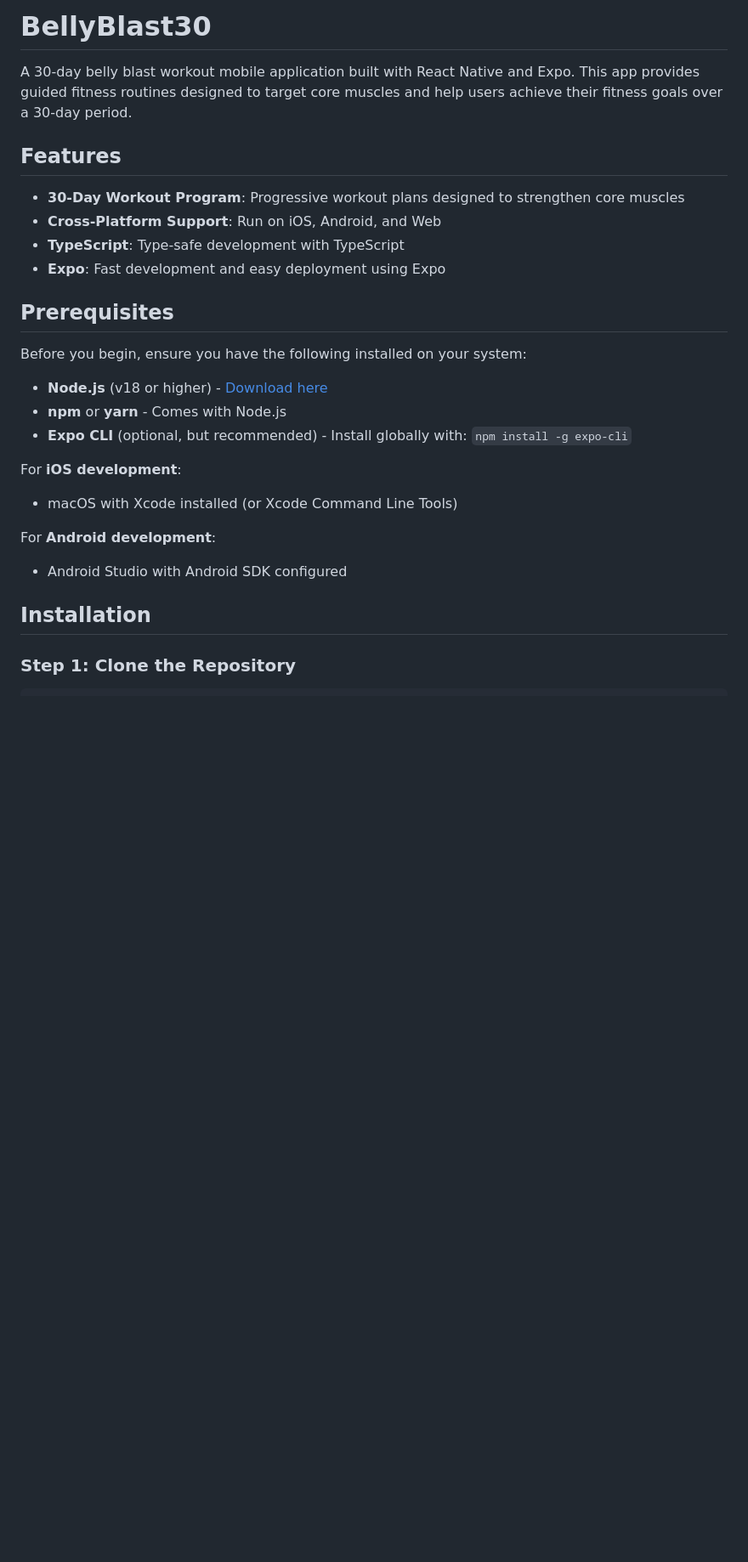
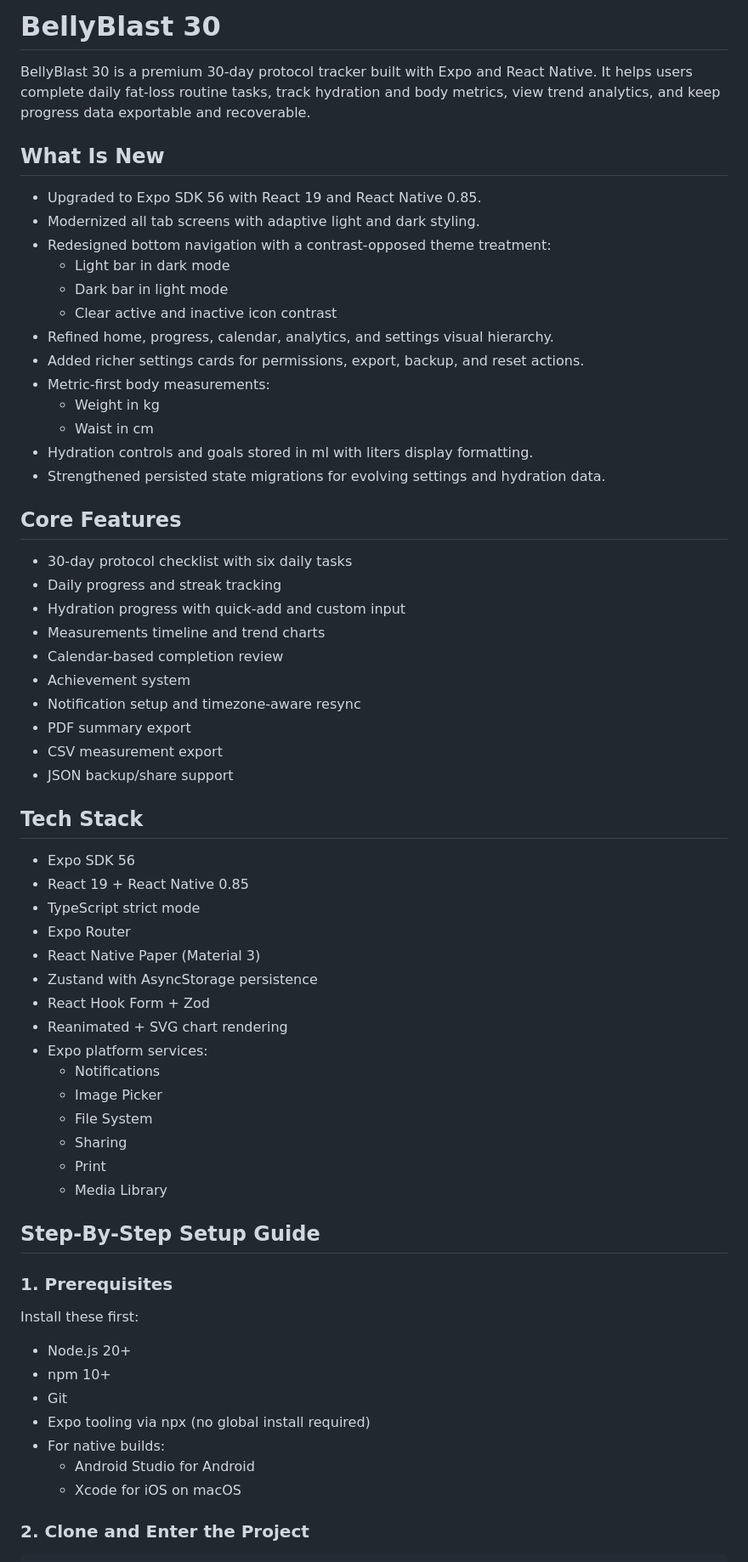
Before and after one commit to zakisudev/BellyBlast30, a Markdown page: README.md, the part around one of its changes. Shown at 85% size. GitHub-like rendering; blank space fills up the shorter version.

````diff
--- a/README.md
+++ b/README.md
@@ -1,30 +1,69 @@
-# BellyBlast30
+# BellyBlast 30
 
-A 30-day belly blast workout mobile application built with React Native and Expo. This app provides guided fitness routines designed to target core muscles and help users achieve their fitness goals over a 30-day period.
+BellyBlast 30 is a premium 30-day protocol tracker built with Expo and React Native.
+It helps users complete daily fat-loss routine tasks, track hydration and body metrics, view trend analytics, and keep progress data exportable and recoverable.
 
-## Features
+## What Is New
 
-- **30-Day Workout Program**: Progressive workout plans designed to strengthen core muscles
-- **Cross-Platform Support**: Run on iOS, Android, and Web
-- **TypeScript**: Type-safe development with TypeScript
-- **Expo**: Fast development and easy deployment using Expo
+- Upgraded to Expo SDK 56 with React 19 and React Native 0.85.
+- Modernized all tab screens with adaptive light and dark styling.
+- Redesigned bottom navigation with a contrast-opposed theme treatment:
+  - Light bar in dark mode
+  - Dark bar in light mode
+  - Clear active and inactive icon contrast
+- Refined home, progress, calendar, analytics, and settings visual hierarchy.
+- Added richer settings cards for permissions, export, backup, and reset actions.
+- Metric-first body measurements:
+  - Weight in kg
+  - Waist in cm
+- Hydration controls and goals stored in ml with liters display formatting.
+- Strengthened persisted state migrations for evolving settings and hydration data.
 
-## Prerequisites
+## Core Features
 
-Before you begin, ensure you have the following installed on your system:
+- 30-day protocol checklist with six daily tasks
+- Daily progress and streak tracking
+- Hydration progress with quick-add and custom input
+- Measurements timeline and trend charts
+- Calendar-based completion review
+- Achievement system
+- Notification setup and timezone-aware resync
+- PDF summary export
+- CSV measurement export
+- JSON backup/share support
 
-- **Node.js** (v18 or higher) - [Download here](https://nodejs.org/)
-- **npm** or **yarn** - Comes with Node.js
-- **Expo CLI** (optional, but recommended) - Install globally with: `npm install -g expo-cli`
+## Tech Stack
 
-For **iOS development**:
-- macOS with Xcode installed (or Xcode Command Line Tools)
+- Expo SDK 56
+- React 19 + React Native 0.85
+- TypeScript strict mode
+- Expo Router
+- React Native Paper (Material 3)
+- Zustand with AsyncStorage persistence
+- React Hook Form + Zod
+- Reanimated + SVG chart rendering
+- Expo platform services:
+  - Notifications
+  - Image Picker
+  - File System
+  - Sharing
+  - Print
+  - Media Library
 
-For **Android development**:
-- Android Studio with Android SDK configured
+## Step-By-Step Setup Guide
 
-## Installation
+### 1. Prerequisites
 
-### Step 1: Clone the Repository
+Install these first:
+
+- Node.js 20+
+- npm 10+
+- Git
+- Expo tooling via npx (no global install required)
+- For native builds:
+  - Android Studio for Android
+  - Xcode for iOS on macOS
+
+### 2. Clone and Enter the Project
 
 ```bash
````
Also changed, not shown: other parts of README.md (+77 -116 lines).
